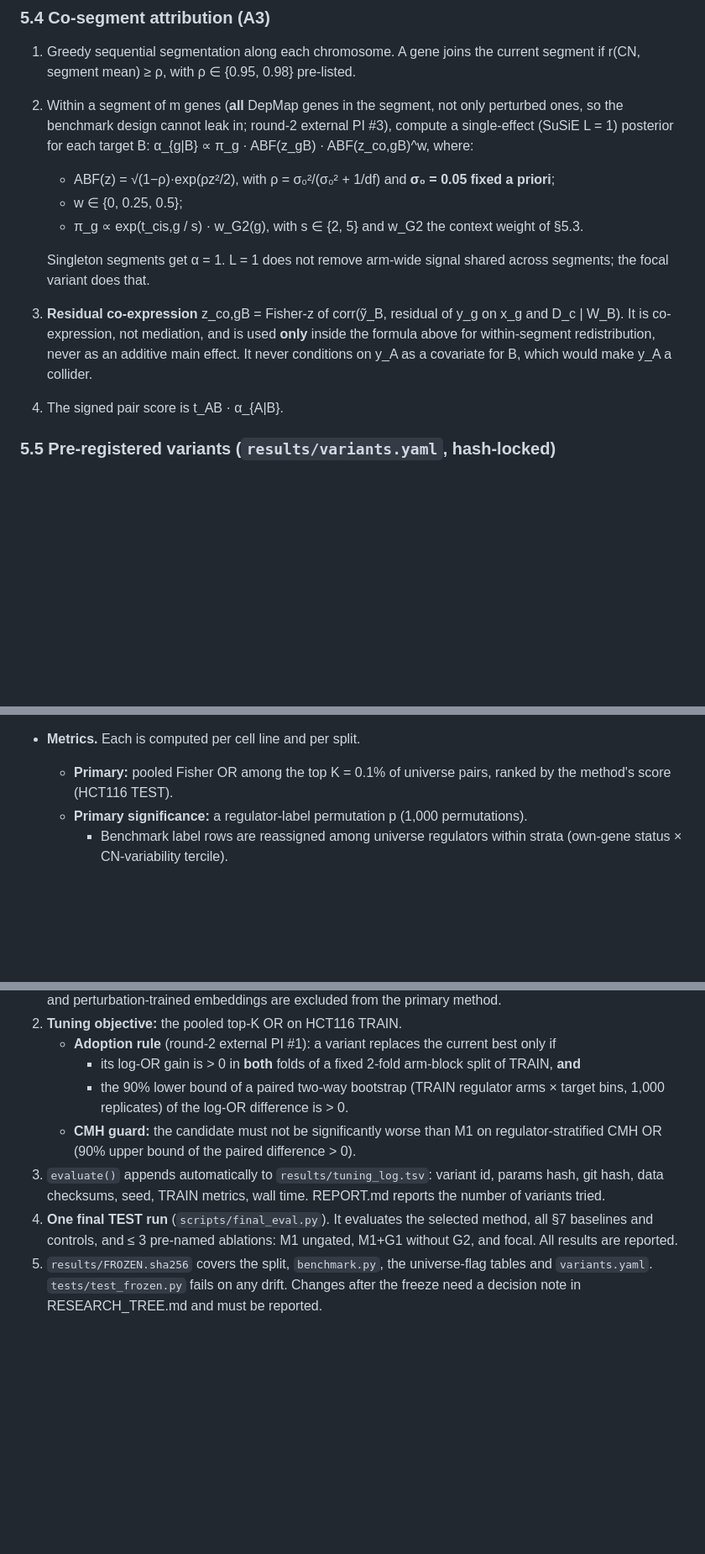
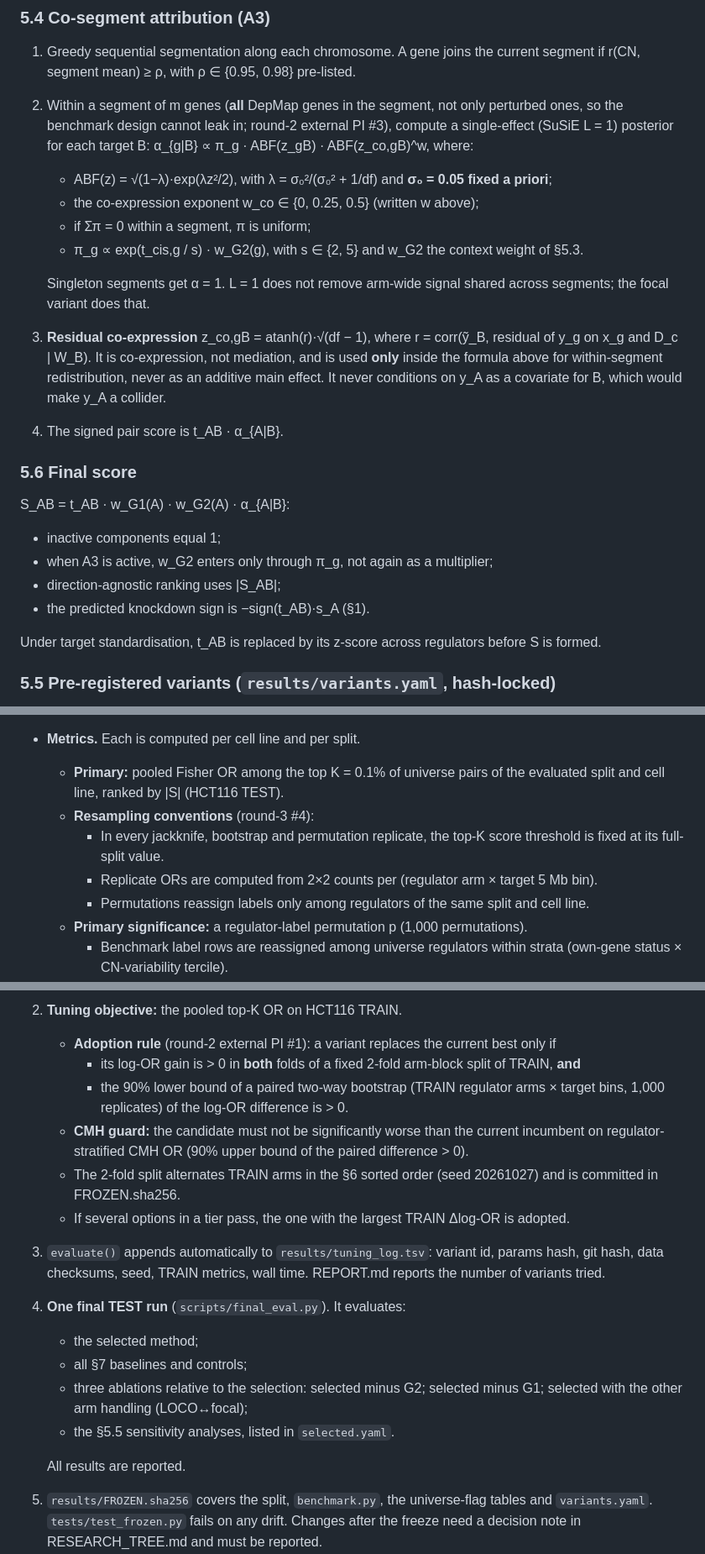
Before and after one commit to cancergenetics/ai-hackathon-DepMapRegulation, a Markdown page: DESIGN.md, 3 parts joined by grey strips. Shown at 84% size. GitHub-like rendering; blank space fills up the shorter version.

Commit message:
M2 done: round-3 review, DESIGN.md v3.1 frozen; docs/INTERFACES.md
Co-Authored-By: Claude Opus 5.5 <noreply@anthropic.com>

```diff
--- a/DESIGN.md
+++ b/DESIGN.md
@@ -150,17 +157,28 @@ The fit uses Frisch–Waugh–Lovell. For each regulator chromosome c (23 groups
    benchmark design cannot leak in; round-2 external PI #3), compute a single-effect (SuSiE L = 1)
    posterior for each target B:
    α_{g|B} ∝ π_g · ABF(z_gB) · ABF(z_co,gB)^w, where:
-   - ABF(z) = √(1−ρ)·exp(ρz²/2), with ρ = σ₀²/(σ₀² + 1/df) and **σ₀ = 0.05 fixed a priori**;
-   - w ∈ {0, 0.25, 0.5};
+   - ABF(z) = √(1−λ)·exp(λz²/2), with λ = σ₀²/(σ₀² + 1/df) and **σ₀ = 0.05 fixed a priori**;
+   - the co-expression exponent w_co ∈ {0, 0.25, 0.5} (written w above);
+   - if Σπ = 0 within a segment, π is uniform;
    - π_g ∝ exp(t_cis,g / s) · w_G2(g), with s ∈ {2, 5} and w_G2 the context weight of §5.3.
 
    Singleton segments get α = 1. L = 1 does not remove arm-wide signal shared across segments; the focal
    variant does that.
-3. **Residual co-expression** z_co,gB = Fisher-z of corr(ỹ_B, residual of y_g on x_g and D_c | W_B). It
+3. **Residual co-expression** z_co,gB = atanh(r)·√(df − 1), where r = corr(ỹ_B, residual of y_g on
+   x_g and D_c | W_B). It
    is co-expression, not mediation, and is used **only** inside the formula above for within-segment
    redistribution, never as an additive main effect. It never conditions on y_A as a covariate for B,
    which would make y_A a collider.
 4. The signed pair score is t_AB · α_{A|B}.
+
+### 5.6 Final score
+S_AB = t_AB · w_G1(A) · w_G2(A) · α_{A|B}:
+- inactive components equal 1;
+- when A3 is active, w_G2 enters only through π_g, not again as a multiplier;
+- direction-agnostic ranking uses |S_AB|;
+- the predicted knockdown sign is −sign(t_AB)·s_A (§1).
+
+Under target standardisation, t_AB is replaced by its z-score across regulators before S is formed.
 
 ### 5.5 Pre-registered variants (`results/variants.yaml`, hash-locked)
 **Cap: at most 30 configurations evaluated on TRAIN in total.** Tuning is **greedy, one tier at a time, in
@@ -241,8 +263,13 @@ Dropped:
   - A dry run of `final_eval.py` on a **mock** test file (TRAIN arms relabelled) is done before the real
     run.
 - **Metrics.** Each is computed per cell line and per split.
-  - **Primary:** pooled Fisher OR among the top K = 0.1% of universe pairs, ranked by the method's score
-    (HCT116 TEST).
+  - **Primary:** pooled Fisher OR among the top K = 0.1% of universe pairs of the evaluated split and
+    cell line, ranked by |S| (HCT116 TEST).
+  - **Resampling conventions** (round-3 #4):
+    - In every jackknife, bootstrap and permutation replicate, the top-K score threshold is fixed at its
+      full-split value.
+    - Replicate ORs are computed from 2×2 counts per (regulator arm × target 5 Mb bin).
+    - Permutations reassign labels only among regulators of the same split and cell line.
   - **Primary significance:** a regulator-label permutation p (1,000 permutations).
     - Benchmark label rows are reassigned among universe regulators within strata (own-gene status ×
       CN-variability tercile).
@@ -307,13 +335,21 @@ Dropped:
      - its log-OR gain is > 0 in **both** folds of a fixed 2-fold arm-block split of TRAIN, **and**
      - the 90% lower bound of a paired two-way bootstrap (TRAIN regulator arms × target bins, 1,000
        replicates) of the log-OR difference is > 0.
-   - **CMH guard:** the candidate must not be significantly worse than M1 on regulator-stratified CMH OR
-     (90% upper bound of the paired difference > 0).
+   - **CMH guard:** the candidate must not be significantly worse than the current incumbent on
+     regulator-stratified CMH OR (90% upper bound of the paired difference > 0).
+   - The 2-fold split alternates TRAIN arms in the §6 sorted order (seed 20261027) and is committed in
+     FROZEN.sha256.
+   - If several options in a tier pass, the one with the largest TRAIN Δlog-OR is adopted.
 3. `evaluate()` appends automatically to `results/tuning_log.tsv`: variant id, params hash, git hash,
    data checksums, seed, TRAIN metrics, wall time. REPORT.md reports the number of variants tried.
-4. **One final TEST run** (`scripts/final_eval.py`). It evaluates the selected method, all §7 baselines and
-   controls, and ≤ 3 pre-named ablations: M1 ungated, M1+G1 without G2, and focal. All results are
-   reported.
+4. **One final TEST run** (`scripts/final_eval.py`). It evaluates:
+   - the selected method;
+   - all §7 baselines and controls;
+   - three ablations relative to the selection: selected minus G2; selected minus G1; selected with the
+     other arm handling (LOCO↔focal);
+   - the §5.5 sensitivity analyses, listed in `selected.yaml`.
+
+   All results are reported.
 5. `results/FROZEN.sha256` covers the split, `benchmark.py`, the universe-flag tables and `variants.yaml`.
    `tests/test_frozen.py` fails on any drift. Changes after the freeze need a decision note in
    RESEARCH_TREE.md and must be reported.
```
Also changed, not shown: other parts of DESIGN.md (+47 -11 lines), docs/INTERFACES.md (added, +56 -0 lines), reviews/round3/external_pi_fresh.md (added, +49 -0 lines).
